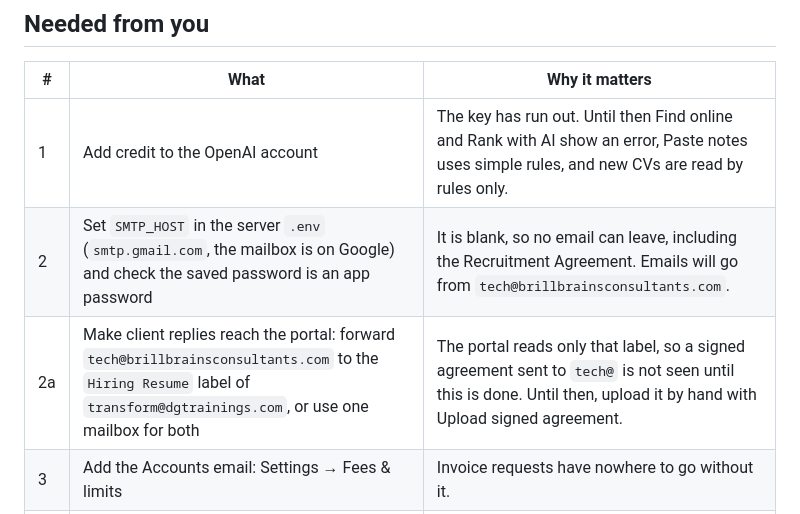
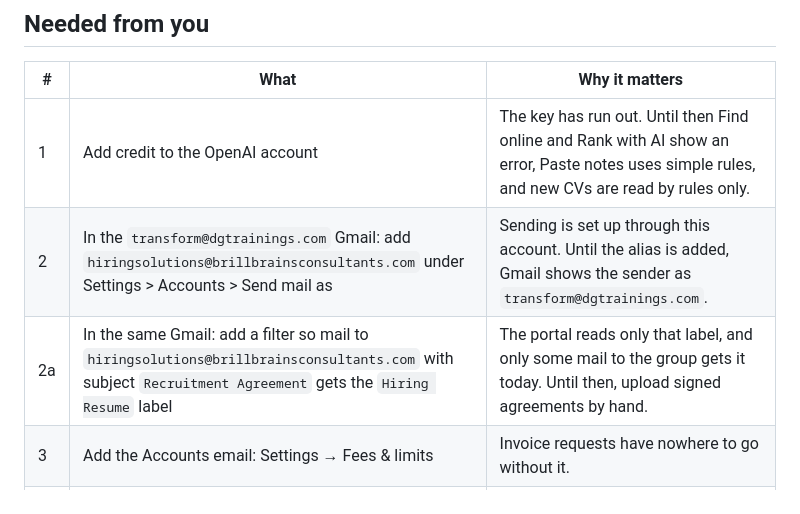
Before and after one commit to brillbrainstechteam/BBHiringSolutions, a Markdown page: docs/PENDING.md, the part around the change. GitHub-like rendering.

Commit message:
Pending list: email now goes through the Hiring Solutions group
Co-Authored-By: Claude Opus 5.5 <noreply@anthropic.com>

```diff
--- a/docs/PENDING.md
+++ b/docs/PENDING.md
@@ -7,8 +7,8 @@ Last updated 2 Nov 2026. The live list of messages is in the portal: Settings
 | # | What | Why it matters |
 |---|---|---|
 | 1 | Add credit to the OpenAI account | The key has run out. Until then Find online and Rank with AI show an error, Paste notes uses simple rules, and new CVs are read by rules only. |
-| 2 | Set `SMTP_HOST` in the server `.env` (`smtp.gmail.com`, the mailbox is on Google) and check the saved password is an app password | It is blank, so no email can leave, including the Recruitment Agreement. Emails will go from `tech@brillbrainsconsultants.com`. |
-| 2a | Make client replies reach the portal: forward `tech@brillbrainsconsultants.com` to the `Hiring Resume` label of `transform@dgtrainings.com`, or use one mailbox for both | The portal reads only that label, so a signed agreement sent to `tech@` is not seen until this is done. Until then, upload it by hand with Upload signed agreement. |
+| 2 | In the `transform@dgtrainings.com` Gmail: add `hiringsolutions@brillbrainsconsultants.com` under Settings > Accounts > Send mail as | Sending is set up through this account. Until the alias is added, Gmail shows the sender as `transform@dgtrainings.com`. |
+| 2a | In the same Gmail: add a filter so mail to `hiringsolutions@brillbrainsconsultants.com` with subject `Recruitment Agreement` gets the `Hiring Resume` label | The portal reads only that label, and only some mail to the group gets it today. Until then, upload signed agreements by hand. |
 | 3 | Add the Accounts email: Settings → Fees & limits | Invoice requests have nowhere to go without it. |
 | 4 | Decide: should Vaibhav Kanpur earn a share on the clients with no agency? | Today those bills carry no agency share. |
 | 5 | Upload signed contracts for the 17 clients marked Lead | Each one becomes an active client as soon as its contract is uploaded. The team can work on them in the meantime. |
```
